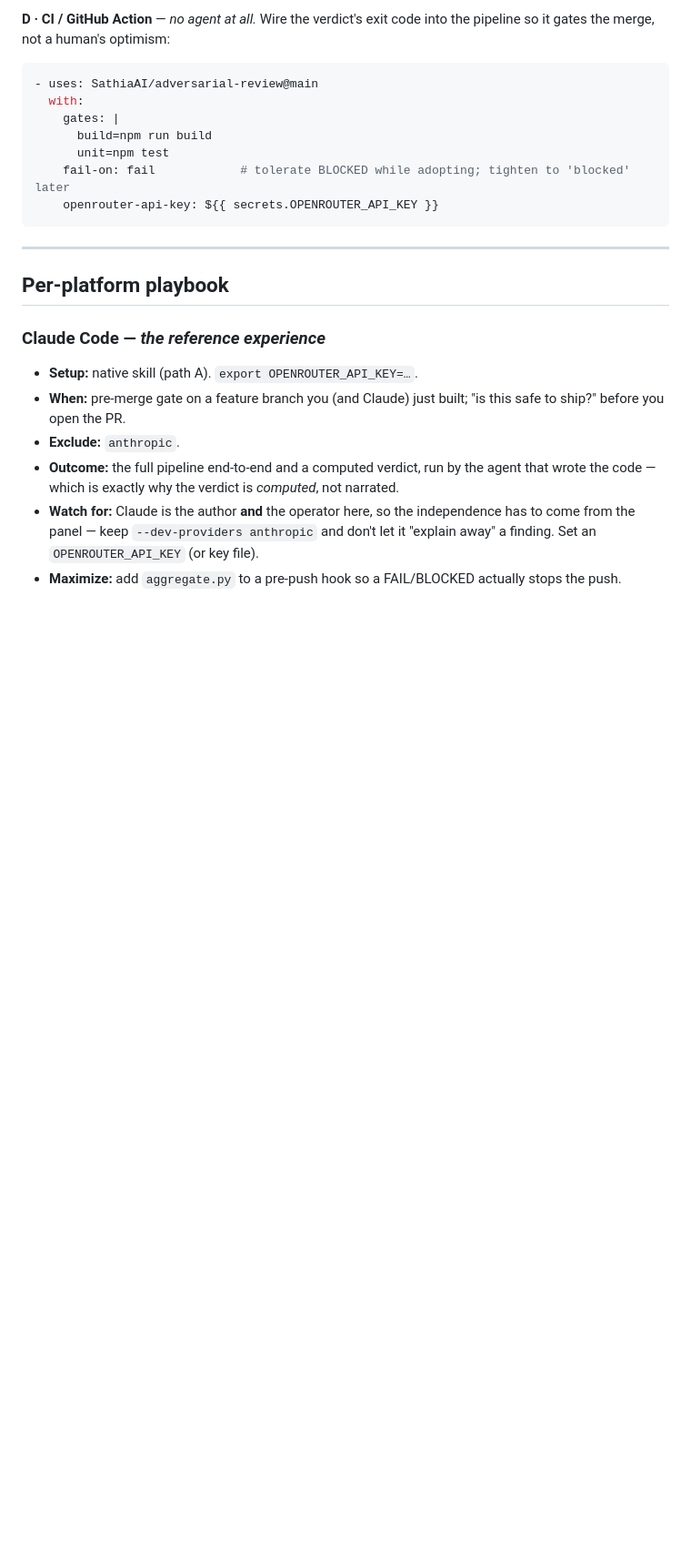
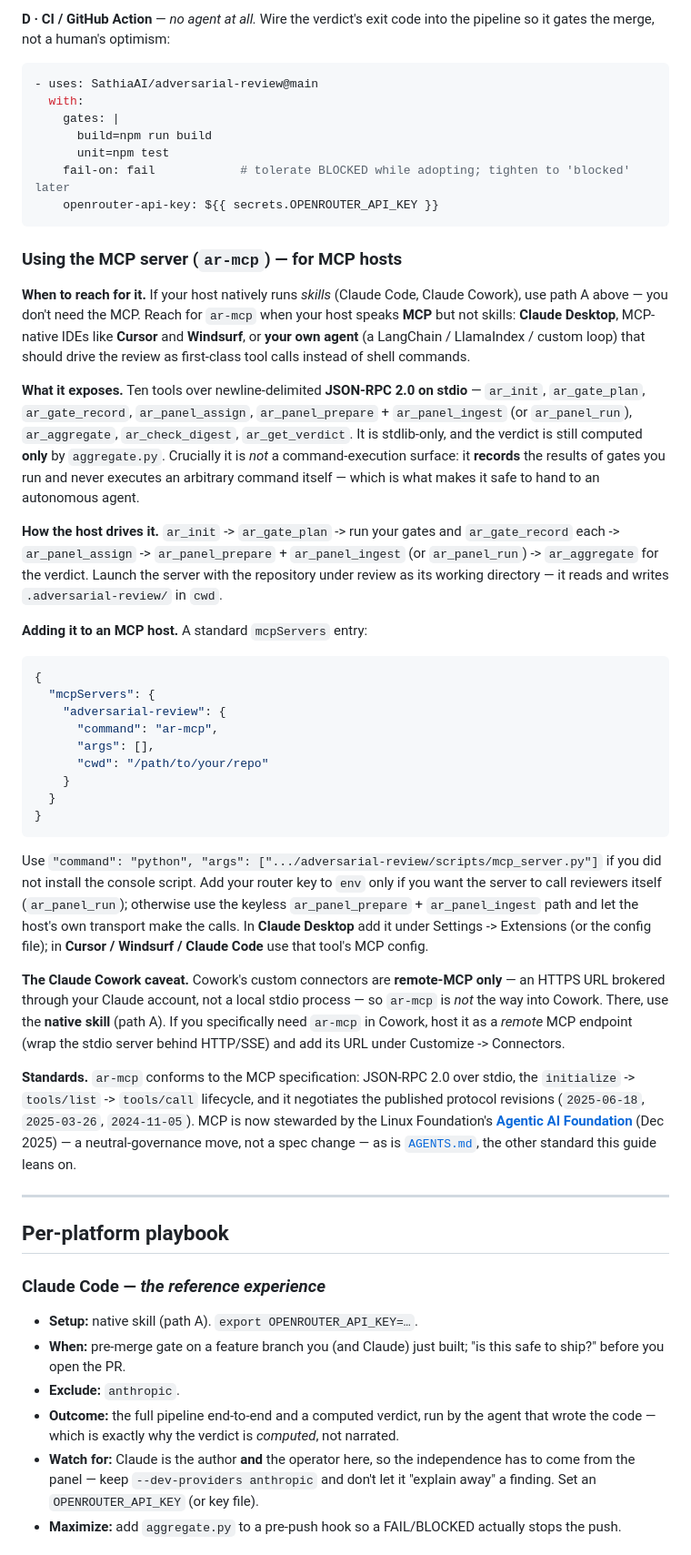
Before and after one commit to SathiaAI/adversarial-review, a Markdown page: docs/using-on-your-platform.md, the part around the change. Shown at 91% size. GitHub-like rendering; blank space fills up the shorter version.

Commit message:
docs: add 'Using the MCP server' section to the guide (#29)
Explains ar-mcp vs the skill, how to add it to MCP hosts, the Cowork remote-only caveat, and MCP-spec conformance under the LF Agentic AI Foundation.

Co-Authored-By: Claude Opus 4.8 <noreply@anthropic.com>

````diff
--- a/docs/using-on-your-platform.md
+++ b/docs/using-on-your-platform.md
@@ -128,6 +128,34 @@ pipeline so it gates the merge, not a human's optimism:
     fail-on: fail            # tolerate BLOCKED while adopting; tighten to 'blocked' later
     openrouter-api-key: ${{ secrets.OPENROUTER_API_KEY }}
 ```
+
+### Using the MCP server (`ar-mcp`) — for MCP hosts
+
+**When to reach for it.** If your host natively runs *skills* (Claude Code, Claude Cowork), use path A above — you don't need the MCP. Reach for `ar-mcp` when your host speaks **MCP** but not skills: **Claude Desktop**, MCP-native IDEs like **Cursor** and **Windsurf**, or **your own agent** (a LangChain / LlamaIndex / custom loop) that should drive the review as first-class tool calls instead of shell commands.
+
+**What it exposes.** Ten tools over newline-delimited **JSON-RPC 2.0 on stdio** — `ar_init`, `ar_gate_plan`, `ar_gate_record`, `ar_panel_assign`, `ar_panel_prepare` + `ar_panel_ingest` (or `ar_panel_run`), `ar_aggregate`, `ar_check_digest`, `ar_get_verdict`. It is stdlib-only, and the verdict is still computed **only** by `aggregate.py`. Crucially it is *not* a command-execution surface: it **records** the results of gates you run and never executes an arbitrary command itself — which is what makes it safe to hand to an autonomous agent.
+
+**How the host drives it.** `ar_init` -> `ar_gate_plan` -> run your gates and `ar_gate_record` each -> `ar_panel_assign` -> `ar_panel_prepare` + `ar_panel_ingest` (or `ar_panel_run`) -> `ar_aggregate` for the verdict. Launch the server with the repository under review as its working directory — it reads and writes `.adversarial-review/` in `cwd`.
+
+**Adding it to an MCP host.** A standard `mcpServers` entry:
+
+```json
+{
+  "mcpServers": {
+    "adversarial-review": {
+      "command": "ar-mcp",
+      "args": [],
+      "cwd": "/path/to/your/repo"
+    }
+  }
+}
+```
+
+Use `"command": "python", "args": [".../adversarial-review/scripts/mcp_server.py"]` if you did not install the console script. Add your router key to `env` only if you want the server to call reviewers itself (`ar_panel_run`); otherwise use the keyless `ar_panel_prepare` + `ar_panel_ingest` path and let the host's own transport make the calls. In **Claude Desktop** add it under Settings -> Extensions (or the config file); in **Cursor / Windsurf / Claude Code** use that tool's MCP config.
+
+**The Claude Cowork caveat.** Cowork's custom connectors are **remote-MCP only** — an HTTPS URL brokered through your Claude account, not a local stdio process — so `ar-mcp` is *not* the way into Cowork. There, use the **native skill** (path A). If you specifically need `ar-mcp` in Cowork, host it as a *remote* MCP endpoint (wrap the stdio server behind HTTP/SSE) and add its URL under Customize -> Connectors.
+
+**Standards.** `ar-mcp` conforms to the MCP specification: JSON-RPC 2.0 over stdio, the `initialize` -> `tools/list` -> `tools/call` lifecycle, and it negotiates the published protocol revisions (`2025-06-18`, `2025-03-26`, `2024-11-05`). MCP is now stewarded by the Linux Foundation's **[Agentic AI Foundation](https://www.linuxfoundation.org/press/linux-foundation-announces-the-formation-of-the-agentic-ai-foundation)** (Dec 2025) — a neutral-governance move, not a spec change — as is [`AGENTS.md`](https://agents.md), the other standard this guide leans on.
 
 ---
 
````
